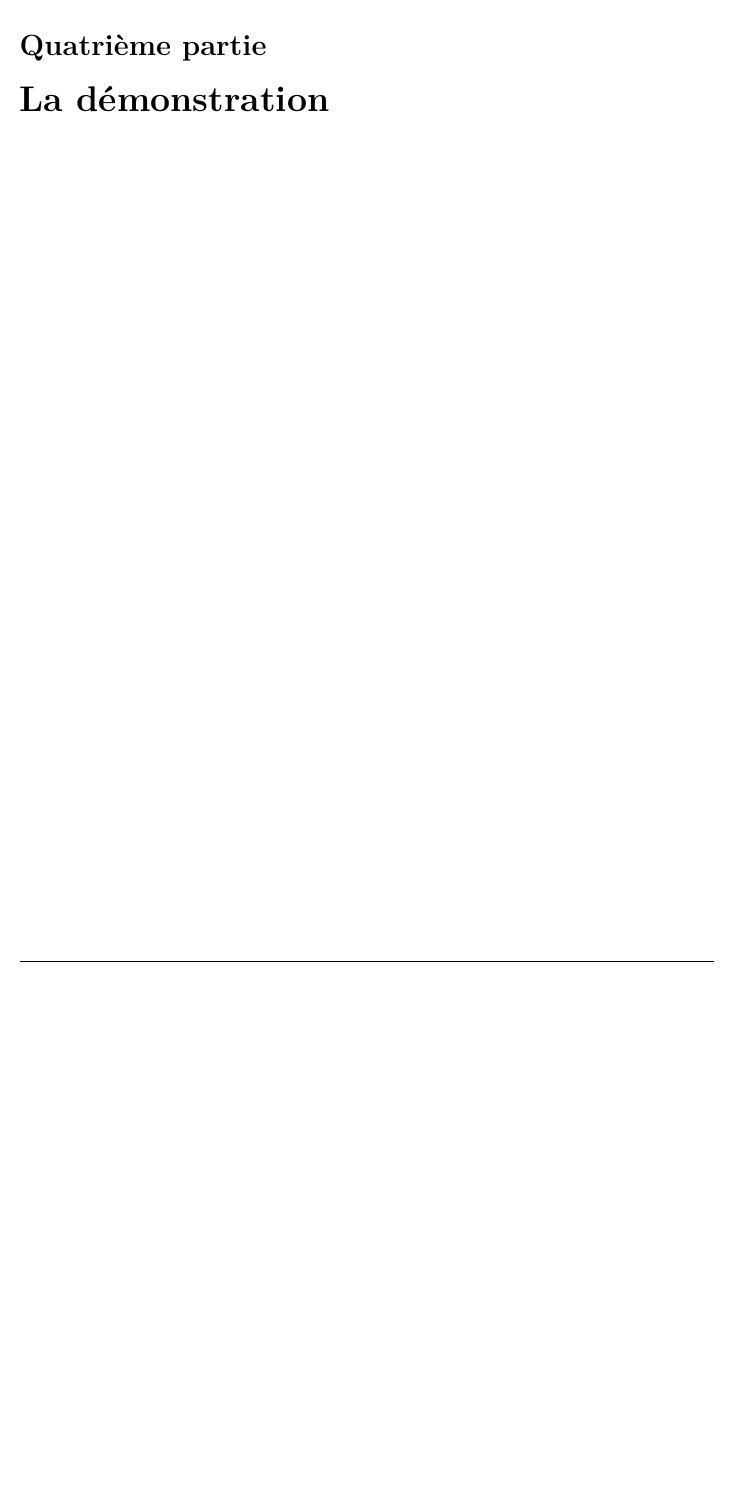
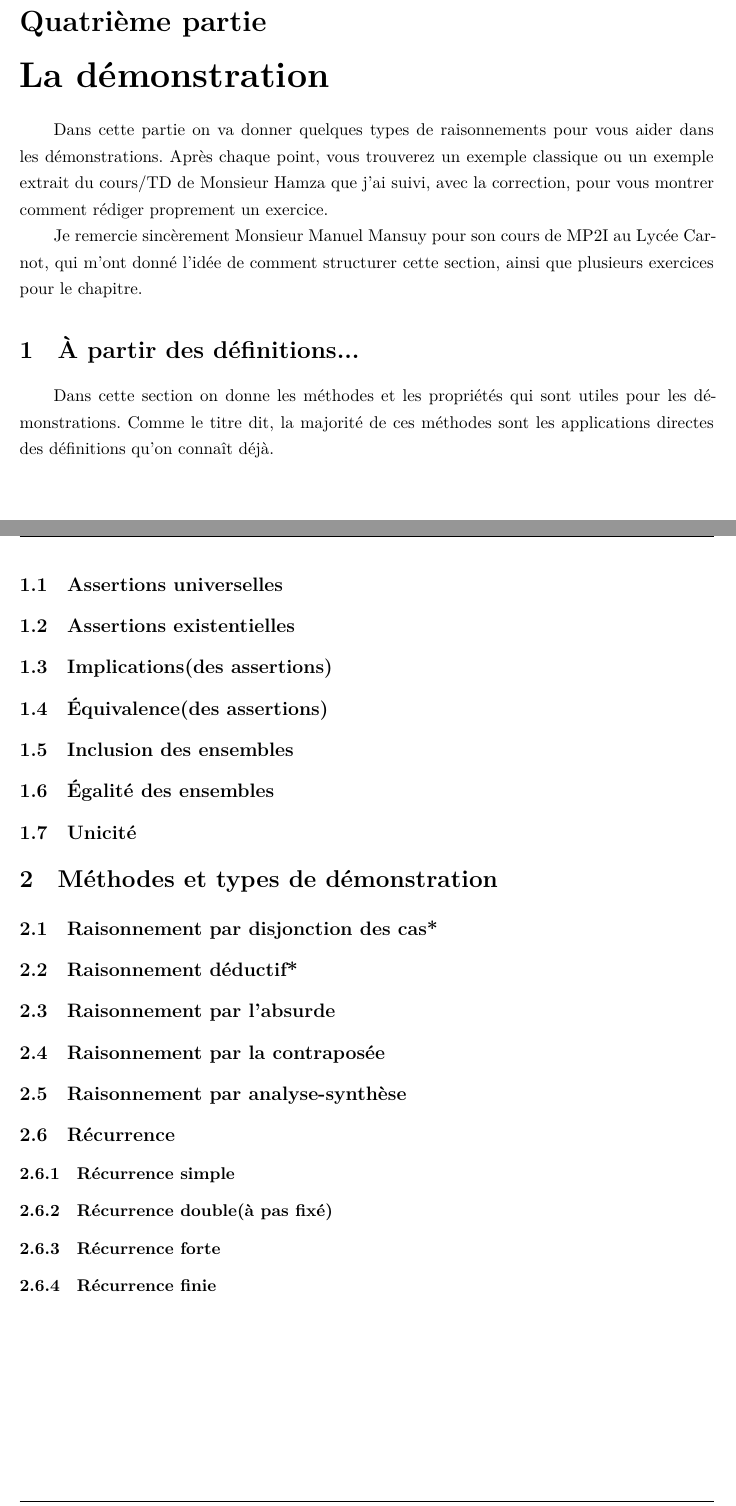
Before and after one commit to Tianyi-QIU-SPEIT/Sommaire-de-FL1902P, a LaTeX document (FL1902P/fiche_recap_1902.tex): part of page 28 of 28 before the commit and two parts of pages 28 and 29 of 29 after it, the two joined at a grey line, cut so that both start at the same text, the shorter picture padded with empty space. Compiled offline with XeLaTeX.

Commit message:
outline ch4

```diff
--- a/FL1902P/fiche_recap_1902.tex
+++ b/FL1902P/fiche_recap_1902.tex
@@ -7,9 +7,9 @@
 \usepackage{lmodern}
 \usepackage{microtype}
 \usepackage{hyperref}
-\usepackage{amsmath}
-\usepackage{amssymb}
+\usepackage{amssymb, amsmath, amsfonts}
 \usepackage{geometry}
+\usepackage{xcolor}
 \usepackage{fancyhdr}
 \usepackage{ctex}
 \usepackage{tcolorbox}
@@ -977,6 +975,39 @@ Vous trouverez qu'une application et ses propriétés sont très générales, ca
 \newpage
 \part{La démonstration}
 
+Dans cette partie on va donner quelques types de raisonnements pour vous aider dans les démonstrations. Après chaque point, vous trouverez un exemple classique ou un exemple extrait du cours/TD de Monsieur Hamza que j'ai suivi, avec la correction, pour vous montrer comment rédiger proprement un exercice.
+
+Je remercie sincèrement Monsieur Manuel Mansuy pour son cours de MP2I au Lycée Carnot, qui m'ont donné l'idée de comment structurer cette section, ainsi que plusieurs exercices pour le chapitre.
+
+\section{À partir des définitions...}
+
+Dans cette section on donne les méthodes et les propriétés qui sont utiles pour les démonstrations. Comme le titre dit, la majorité de ces méthodes sont les applications directes des définitions qu'on connaît déjà.
+
+\subsection{Assertions universelles}
+
+
+
+\subsection{Assertions existentielles}
+
+
+
+\subsection{Implications(des assertions)}
+
+
+
+\subsection{Équivalence(des assertions)}
+
+
+
+\subsection{Inclusion des ensembles}
+
+
+
+\subsection{Égalité des ensembles}
+
+
+
+\subsection{Unicité}
 
 
 
@@ -986,4 +1017,48 @@ Vous trouverez qu'une application et ses propriétés sont très générales, ca
 
 
 
+\section{Méthodes et types de démonstration}
+
+
+
+\subsection{Raisonnement par disjonction des cas*}
+
+
+
+\subsection{Raisonnement déductif*}
+
+
+
+\subsection{Raisonnement par l'absurde}
+
+
+
+\subsection{Raisonnement par la contraposée}
+
+
+
+\subsection{Raisonnement par analyse-synthèse}
+
+
+
+\subsection{Récurrence}
+
+
+
+\subsubsection{Récurrence simple}
+
+
+
+\subsubsection{Récurrence double(à pas fixé)}
+
+
+
+\subsubsection{Récurrence forte}
+
+
+
+\subsubsection{Récurrence finie}
+
+
+
 \end{document}
```
Also changed, not shown: FL1902P/fiche_recap_1902.pdf, FL1902P/fiche_recap_1902.tex (18 more changed lines), 5 other files.
